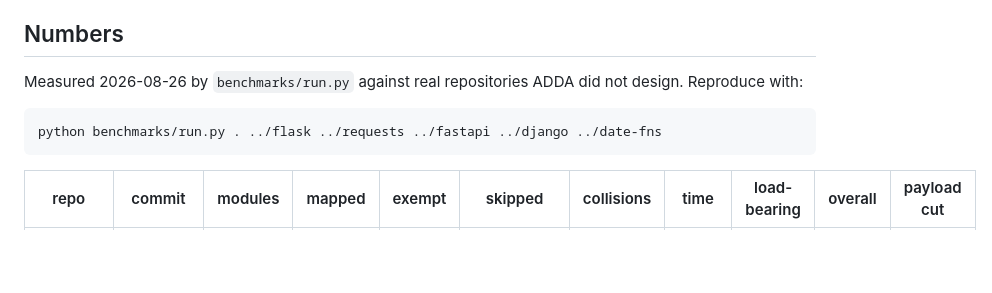
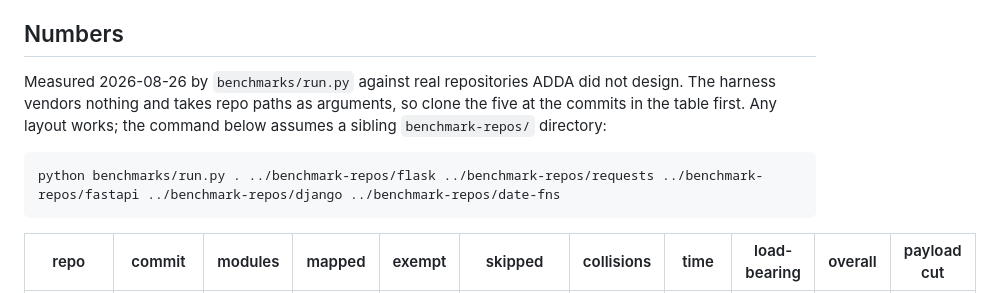
Before and after one commit to vyasdx/adda-cli, a Markdown page: README.md, the part around the change. Rendered like a GitHub page; blank space fills up the shorter version.

Commit message:
Mirror d2d2544 from the working repo
Generated by scripts/export_public.py. Do not commit here directly: the mirror replaces this tree wholesale and a direct commit would be overwritten.

````diff
--- a/README.md
+++ b/README.md
@@ -249,10 +249,12 @@ gate run automatically, not only when someone remembers to type `adda audit`.
 ## Numbers
 
 Measured 2026-08-26 by `benchmarks/run.py` against real repositories ADDA did not
-design. Reproduce with:
+design. The harness vendors nothing and takes repo paths as arguments, so clone
+the five at the commits in the table first. Any layout works; the command below
+assumes a sibling `benchmark-repos/` directory:
 
 ```bash
-python benchmarks/run.py . ../flask ../requests ../fastapi ../django ../date-fns
+python benchmarks/run.py . ../benchmark-repos/flask ../benchmark-repos/requests ../benchmark-repos/fastapi ../benchmark-repos/django ../benchmark-repos/date-fns
 ```
 
 | repo | commit | modules | mapped | exempt | skipped | collisions | time | load-bearing | overall | payload cut |
````
